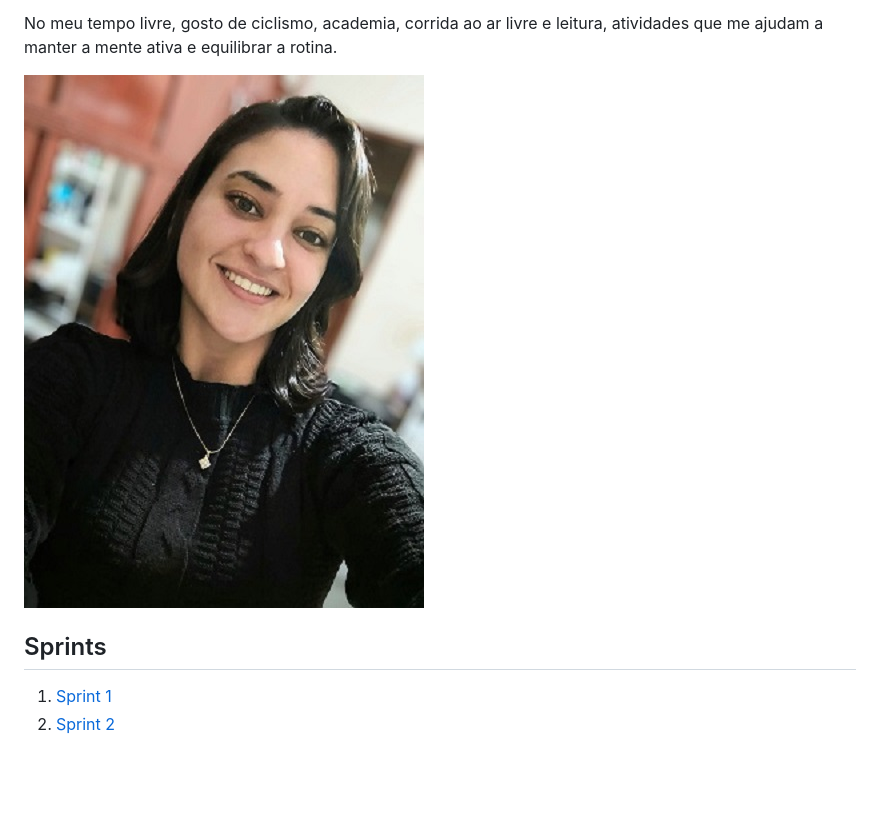
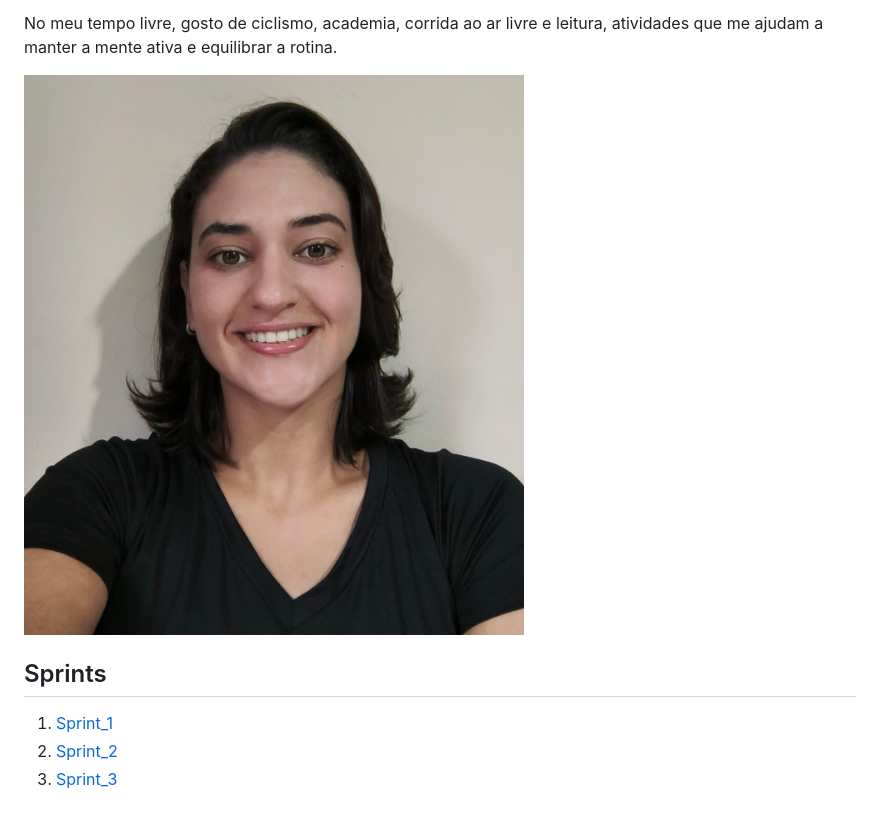
Before and after one commit to RafaelaCGomes/PB-RAFAELA-CAROLINE-GOMES, a Markdown page: README.md, the part around the change. Rendered like a GitHub page; pictures changed too: Minha_foto.jpg; blank space fills up the shorter version.

Commit message:
Atualização de foto e readme

```diff
--- a/README.md
+++ b/README.md
@@ -11,5 +11,6 @@ No meu tempo livre, gosto de ciclismo, academia, corrida ao ar livre e leitura,
 
 ## Sprints
 
-1. [Sprint 1](./Sprint%201)
-2. [Sprint 2](./Sprint%202)
+1. [Sprint_1](./Sprint%201)
+2. [Sprint_2](./Sprint%202)
+3. [Sprint_3](./Sprint%203/)
```
